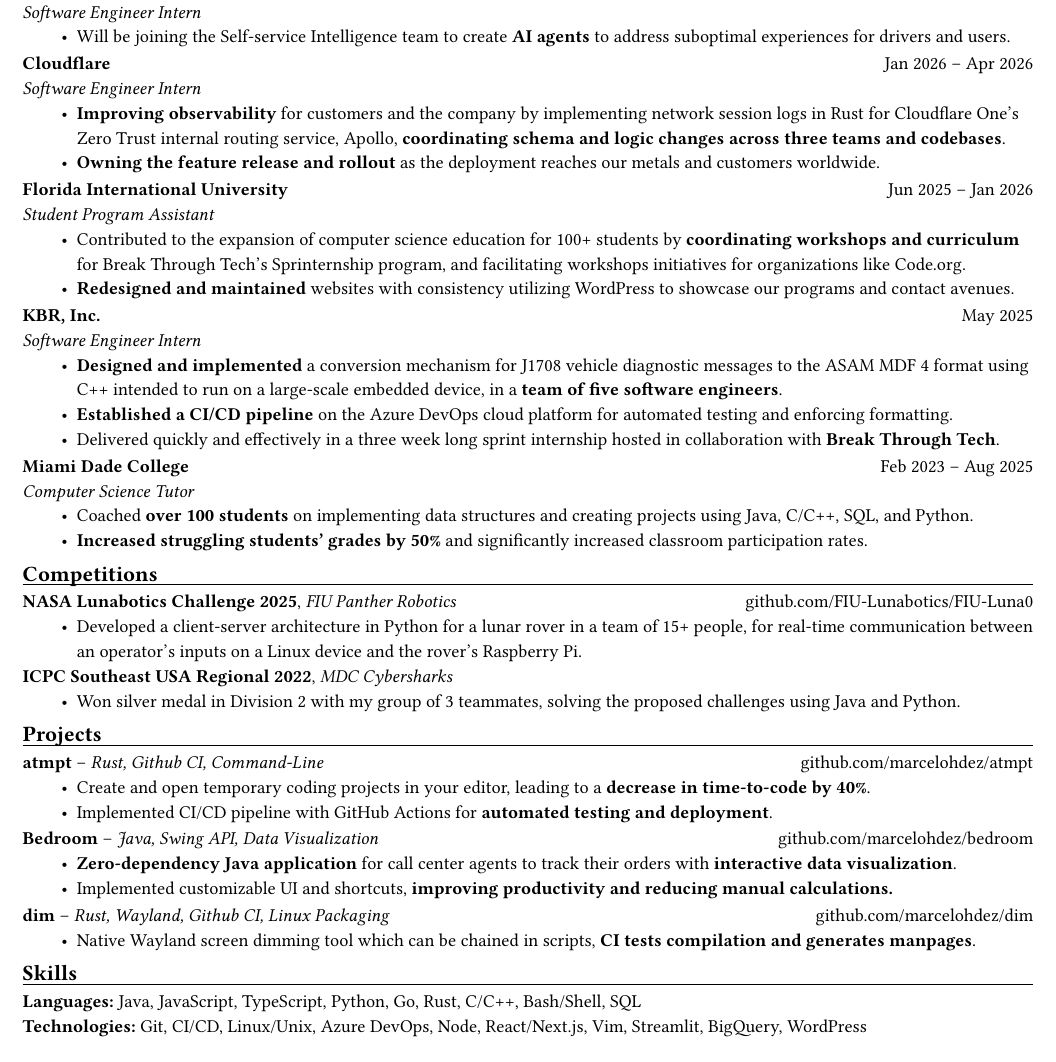
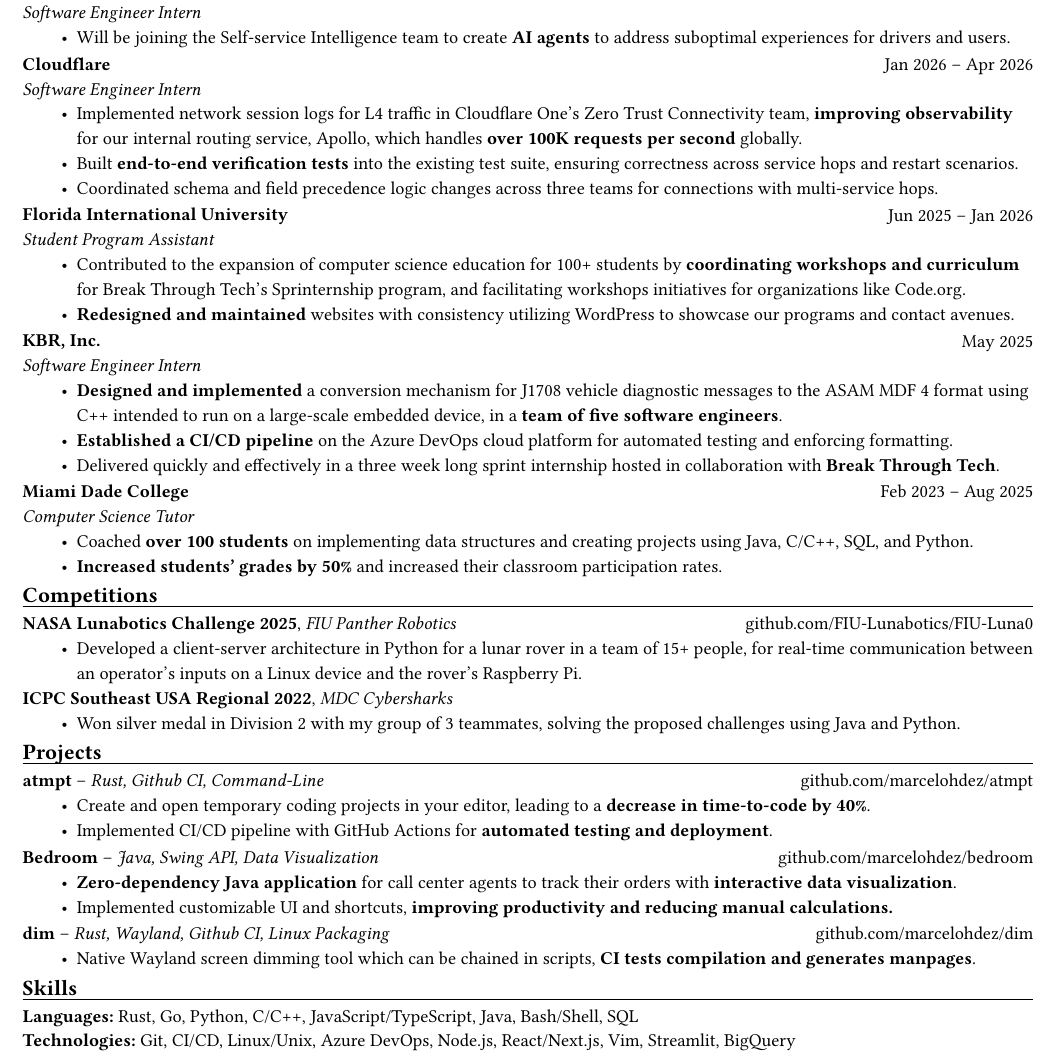
Before and after one commit to marcelohdez/portfolio, a Typst document (resume.typ): part of the page, cut so that both start at the same text. Compiled offline with Typst 0.15.

Commit message:
resume: better Cloudflare experience, reorder skills

```diff
--- a/resume.typ
+++ b/resume.typ
@@ -82,8 +82,9 @@
 )
 _Software Engineer Intern_
 #highlights((
-  [*Improving observability* for customers and the company by implementing network session logs in Rust for Cloudflare One's Zero Trust internal routing service, Apollo, *coordinating schema and logic changes across three teams and codebases*.],
-  [*Owning the feature release and rollout* as the deployment reaches our metals and customers worldwide.],
+  [Implemented network session logs for L4 traffic in Cloudflare One's Zero Trust Connectivity team, *improving observability* for our internal routing service, Apollo, which handles *over 100K requests per second* globally.],
+  [Built *end-to-end verification tests* into the existing test suite, ensuring correctness across service hops and restart scenarios.],
+  [Coordinated schema and field precedence logic changes across three teams for connections with multi-service hops.],
 ))
 
 #twocol(
@@ -114,7 +115,7 @@
 _Computer Science Tutor_
 #highlights((
   [Coached *over 100 students* on implementing data structures and creating projects using Java, C/C++, SQL, and Python.],
-  [*Increased struggling students' grades by 50%* and significantly increased classroom participation rates.],
+  [*Increased students' grades by 50%* and increased their classroom participation rates.],
 ))
 
 #section("Competitions")
@@ -166,6 +167,6 @@
 #list(
   marker: none,
   body-indent: 0pt,
-  [*Languages:* Java, JavaScript, TypeScript, Python, Go, Rust, C/C++, Bash/Shell, SQL],
-  [*Technologies:* Git, CI/CD, Linux/Unix, Azure DevOps, Node, React/Next.js, Vim, Streamlit, BigQuery, WordPress],
+  [*Languages:* Rust, Go, Python, C/C++, JavaScript/TypeScript, Java, Bash/Shell, SQL],
+  [*Technologies:* Git, CI/CD, Linux/Unix, Azure DevOps, Node.js, React/Next.js, Vim, Streamlit, BigQuery],
 )
```
Also changed, not shown: resume.typ (2 more changed lines), 1 other file.
